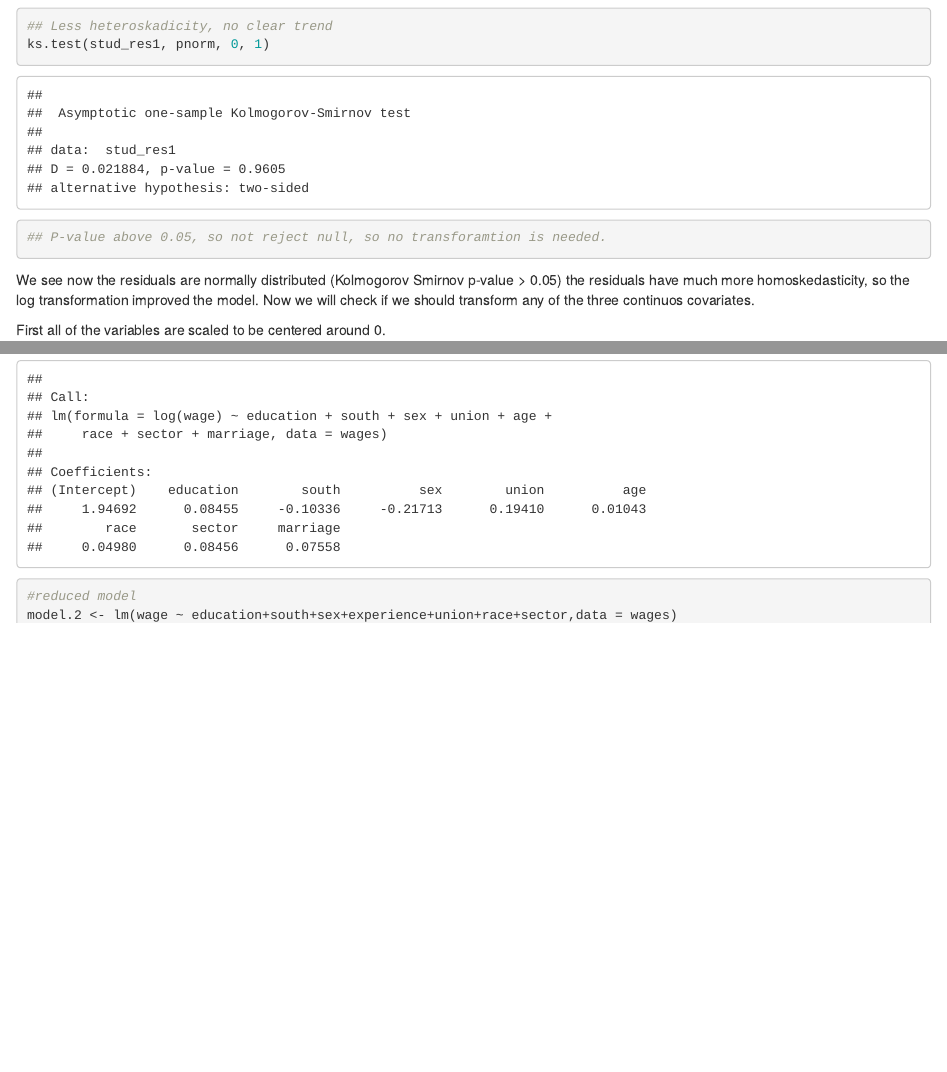
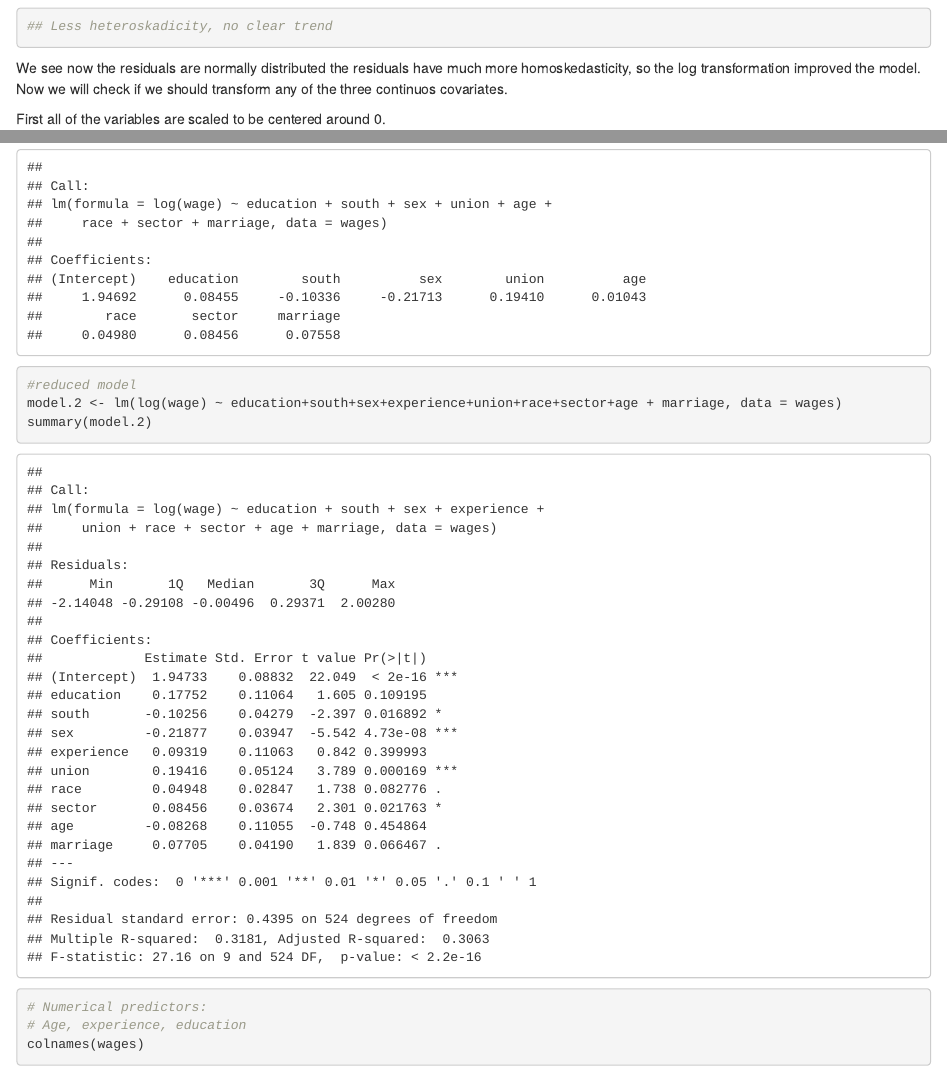
Before and after one commit to ekhar17/Bios-663-Project, an R Markdown document (BIOS 663 Wage Project.Rmd): the page in a window 1100 px wide, from 10920 px down, and a second part further down, joined at a grey line. Rendered offline with R 4.5, knitr and Pandoc, with nearby package versions; some code elsewhere in the file could not run offline.

Commit message:
Removed an unnecessary test

````diff
--- a/BIOS 663 Wage Project.Rmd
+++ b/BIOS 663 Wage Project.Rmd
@@ -243,12 +243,10 @@ plot(t_total_reg$fitted.values, stud_res1, ylab = "Studentized Residuals",
      xlab = "Predicted Values", main = "Plot of Studentized Residuals versus Predicted Values")
 abline(h=0, lty = 2, col = "blue")
 ## Less heteroskadicity, no clear trend
-ks.test(stud_res1, pnorm, 0, 1)
-## P-value above 0.05, so not reject null, so no transforamtion is needed.
 
 ```
 
-We see now the residuals are normally distributed (Kolmogorov Smirnov p-value > 0.05) the residuals have much more homoskedasticity, so the log transformation improved the model. Now we will check if we should transform any of the three continuos covariates.
+We see now the residuals are normally distributed  the residuals have much more homoskedasticity, so the log transformation improved the model. Now we will check if we should transform any of the three continuos covariates.
 
 
 First all of the variables are scaled to be centered around 0.
@@ -336,7 +334,7 @@ step(full_model, direction='backward')
 
 ```{r}
 #reduced model
-model.2 <- lm(wage ~ education+south+sex+experience+union+race+sector,data = wages)
+model.2 <- lm(log(wage) ~ education+south+sex+experience+union+race+sector+age + marriage, data = wages)
 summary(model.2)
 ```
 
````
